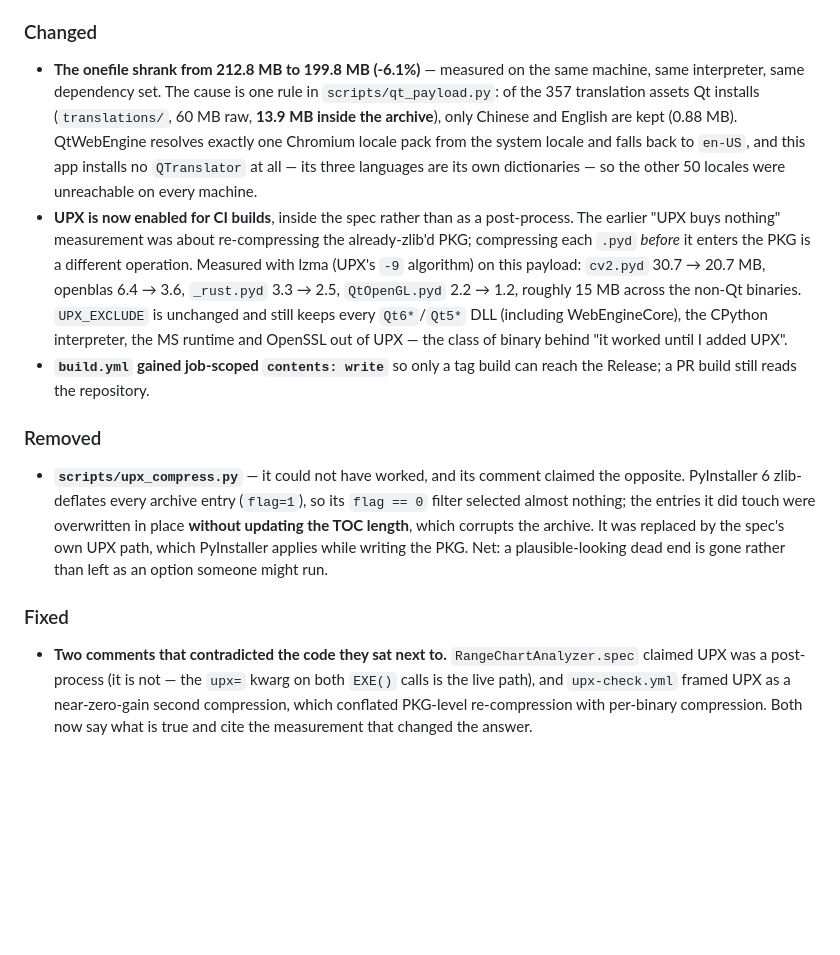
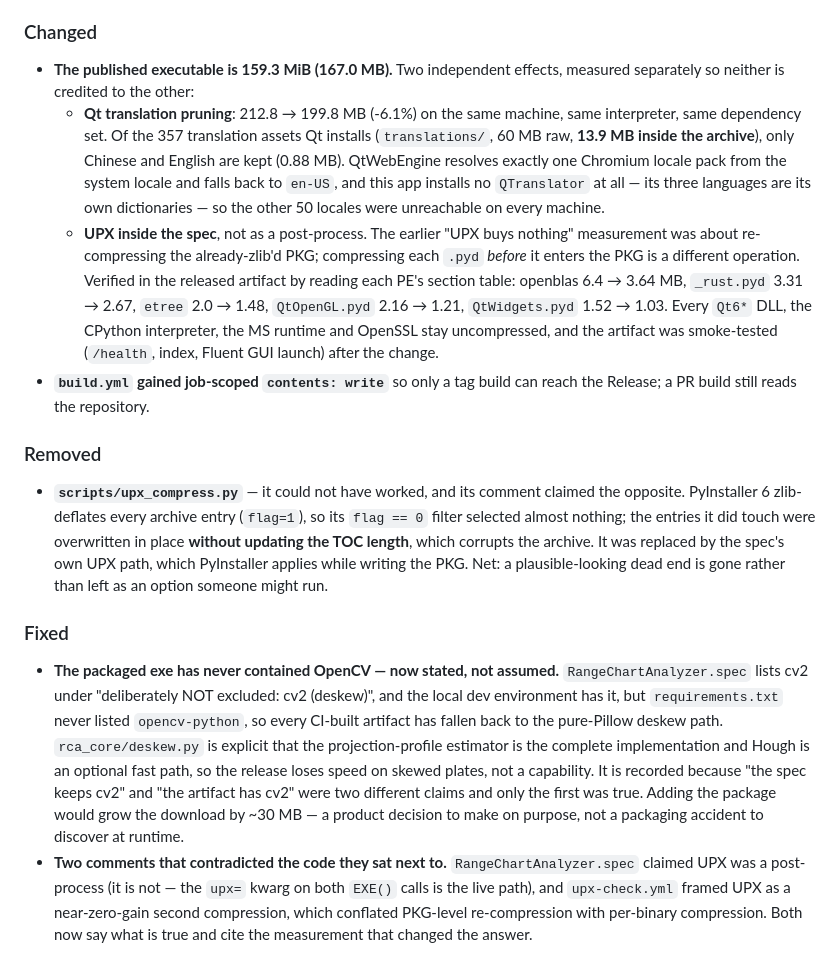
Before and after one commit to syxscott/Range-chart-Analyzer, a Markdown page: CHANGELOG.md, the part around the change. Drawn GitHub-style; blank space fills up the shorter version.

Commit message:
docs: record the measured release size (159.3 MiB) and the cv2 gap
The CI artifact is 159.3 MiB. Two effects, measured separately:
translations pruning took the same-dependency build 212.8 -> 199.8 MB,
and UPX inside the spec accounts for the rest. Verified in the artifact
by reading each PE's section table rather than trusting the build log:
openblas 6.4 -> 3.64 MB, _rust.pyd 3.31 -> 2.67, QtOpenGL.pyd 2.16 ->
1.21, with every Qt6* DLL and the interpreter left uncompressed.

Also records a release gap that was invisible until now: requirements.txt
never listed opencv-python, so no CI artifact has ever contained cv2.
deskew falls back to its complete Pillow implementation, so this is
speed, not capability -- but it is now written down instead of assumed.

```diff
--- a/CHANGELOG.md
+++ b/CHANGELOG.md
@@ -25,24 +25,25 @@ would have produced.
 
 ### Changed
 
-- **The onefile shrank from 212.8 MB to 199.8 MB (-6.1%)** — measured on the
-  same machine, same interpreter, same dependency set. The cause is one rule
-  in `scripts/qt_payload.py`: of the 357 translation assets Qt installs
-  (`translations/`, 60 MB raw, **13.9 MB inside the archive**), only Chinese
-  and English are kept (0.88 MB). QtWebEngine resolves exactly one Chromium
-  locale pack from the system locale and falls back to `en-US`, and this app
-  installs no `QTranslator` at all — its three languages are its own
-  dictionaries — so the other 50 locales were unreachable on every machine.
-- **UPX is now enabled for CI builds**, inside the spec rather than as a
-  post-process. The earlier "UPX buys nothing" measurement was about
-  re-compressing the already-zlib'd PKG; compressing each `.pyd` *before* it
-  enters the PKG is a different operation. Measured with lzma (UPX's `-9`
-  algorithm) on this payload: `cv2.pyd` 30.7 → 20.7 MB, openblas 6.4 → 3.6,
-  `_rust.pyd` 3.3 → 2.5, `QtOpenGL.pyd` 2.2 → 1.2, roughly 15 MB across the
-  non-Qt binaries. `UPX_EXCLUDE` is unchanged and still keeps every
-  `Qt6*`/`Qt5*` DLL (including WebEngineCore), the CPython interpreter, the
-  MS runtime and OpenSSL out of UPX — the class of binary behind "it worked
-  until I added UPX".
+- **The published executable is 159.3 MiB (167.0 MB).** Two independent
+  effects, measured separately so neither is credited to the other:
+  * **Qt translation pruning**: 212.8 → 199.8 MB (-6.1%) on the same
+    machine, same interpreter, same dependency set. Of the 357 translation
+    assets Qt installs (`translations/`, 60 MB raw, **13.9 MB inside the
+    archive**), only Chinese and English are kept (0.88 MB). QtWebEngine
+    resolves exactly one Chromium locale pack from the system locale and
+    falls back to `en-US`, and this app installs no `QTranslator` at all —
+    its three languages are its own dictionaries — so the other 50 locales
+    were unreachable on every machine.
+  * **UPX inside the spec**, not as a post-process. The earlier "UPX buys
+    nothing" measurement was about re-compressing the already-zlib'd PKG;
+    compressing each `.pyd` *before* it enters the PKG is a different
+    operation. Verified in the released artifact by reading each PE's
+    section table: openblas 6.4 → 3.64 MB, `_rust.pyd` 3.31 → 2.67,
+    `etree` 2.0 → 1.48, `QtOpenGL.pyd` 2.16 → 1.21, `QtWidgets.pyd`
+    1.52 → 1.03. Every `Qt6*` DLL, the CPython interpreter, the MS runtime
+    and OpenSSL stay uncompressed, and the artifact was smoke-tested
+    (`/health`, index, Fluent GUI launch) after the change.
 - **`build.yml` gained job-scoped `contents: write`** so only a tag build can
   reach the Release; a PR build still reads the repository.
 
@@ -58,6 +59,18 @@ would have produced.
 
 ### Fixed
 
+- **The packaged exe has never contained OpenCV — now stated, not assumed.**
+  `RangeChartAnalyzer.spec` lists cv2 under "deliberately NOT excluded:
+  cv2 (deskew)", and the local dev environment has it, but
+  `requirements.txt` never listed `opencv-python`, so every CI-built
+  artifact has fallen back to the pure-Pillow deskew path.
+  `rca_core/deskew.py` is explicit that the projection-profile estimator is
+  the complete implementation and Hough is an optional fast path, so the
+  release loses speed on skewed plates, not a capability. It is recorded
+  because "the spec keeps cv2" and "the artifact has cv2" were two different
+  claims and only the first was true. Adding the package would grow the
+  download by ~30 MB — a product decision to make on purpose, not a
+  packaging accident to discover at runtime.
 - **Two comments that contradicted the code they sat next to.**
   `RangeChartAnalyzer.spec` claimed UPX was a post-process (it is not — the
   `upx=` kwarg on both `EXE()` calls is the live path), and `upx-check.yml`
```
